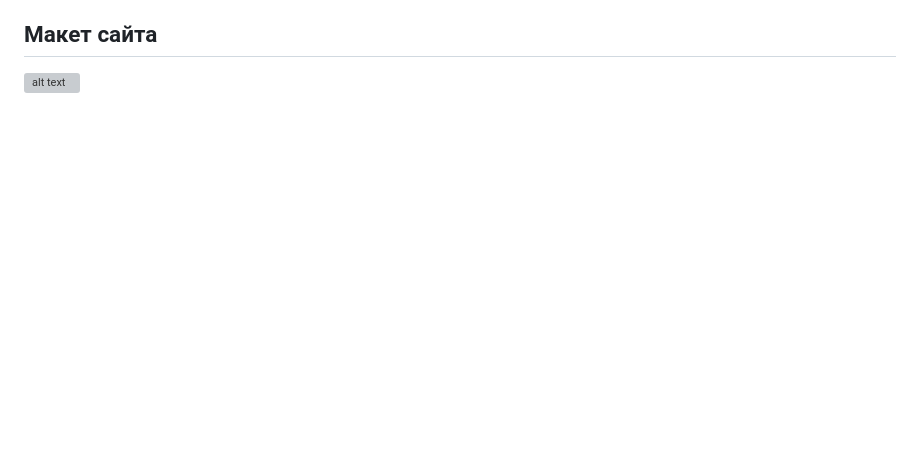
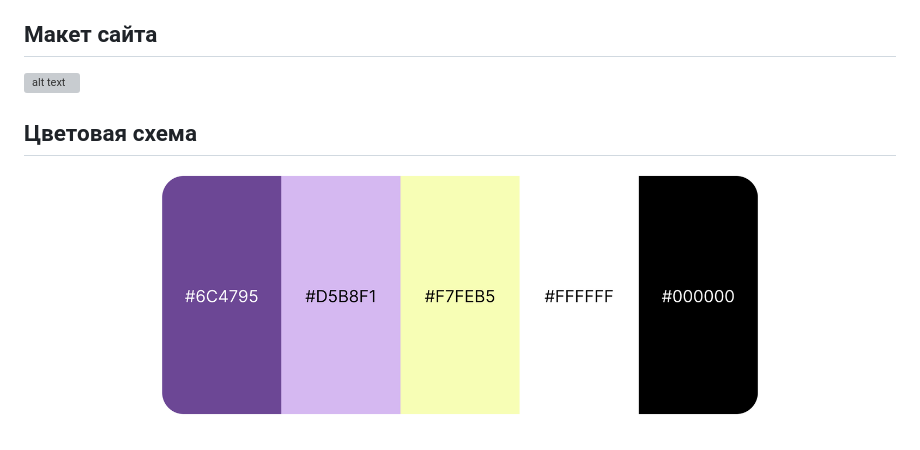
Before and after one commit to AnnaGonos/IS-web-2024-5sem, a Markdown page: README.md, the part around the change. Rendered like a GitHub page; pictures changed too: images/Color.png (added); blank space fills up the shorter version; grey boxes are pictures that could not be loaded.

Commit message:
added color

```diff
--- a/README.md
+++ b/README.md
@@ -9,3 +9,7 @@
 ## Макет сайта
 
 ![alt text](https://github.com/AnnaGonos/IS-web-2024-5sem/blob/lab-2/images/desktop-main.png)
+
+## Цветовая схема
+
+![Цветовая схема](https://github.com/AnnaGonos/IS-web-2024-5sem/blob/lab-2/images/Color.png)
```
